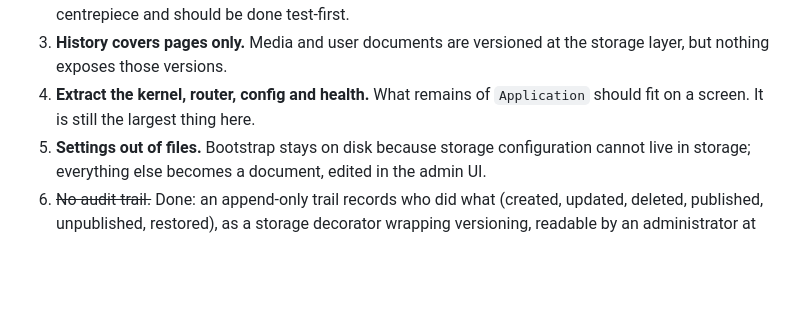
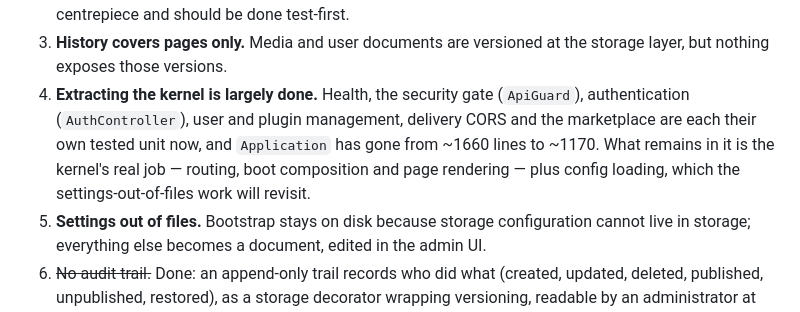
Before and after one commit to felixgeelhaar/click-cms, a Markdown page: docs/core.md, the part around the change. Rendered like a GitHub page; blank space fills up the shorter version.

Commit message:
docs: record that the kernel extraction is largely done
Application is down from ~1660 to ~1170 lines; health, ApiGuard, AuthController,
user/plugin management, DeliveryCors and the marketplace are each their own unit.

Claude-Session: https://claude.ai/code/session_01BWxWBDECJKQm7RxZRAKn7g

```diff
--- a/docs/core.md
+++ b/docs/core.md
@@ -361,8 +361,12 @@ What remains:
    centrepiece and should be done test-first.
 3. **History covers pages only.** Media and user documents are versioned at the
    storage layer, but nothing exposes those versions.
-4. **Extract the kernel, router, config and health.** What remains of
-   `Application` should fit on a screen. It is still the largest thing here.
+4. **Extracting the kernel is largely done.** Health, the security gate
+   (`ApiGuard`), authentication (`AuthController`), user and plugin management,
+   delivery CORS and the marketplace are each their own tested unit now, and
+   `Application` has gone from ~1660 lines to ~1170. What remains in it is the
+   kernel's real job — routing, boot composition and page rendering — plus
+   config loading, which the settings-out-of-files work will revisit.
 5. **Settings out of files.** Bootstrap stays on disk because storage
    configuration cannot live in storage; everything else becomes a document,
    edited in the admin UI.
```
